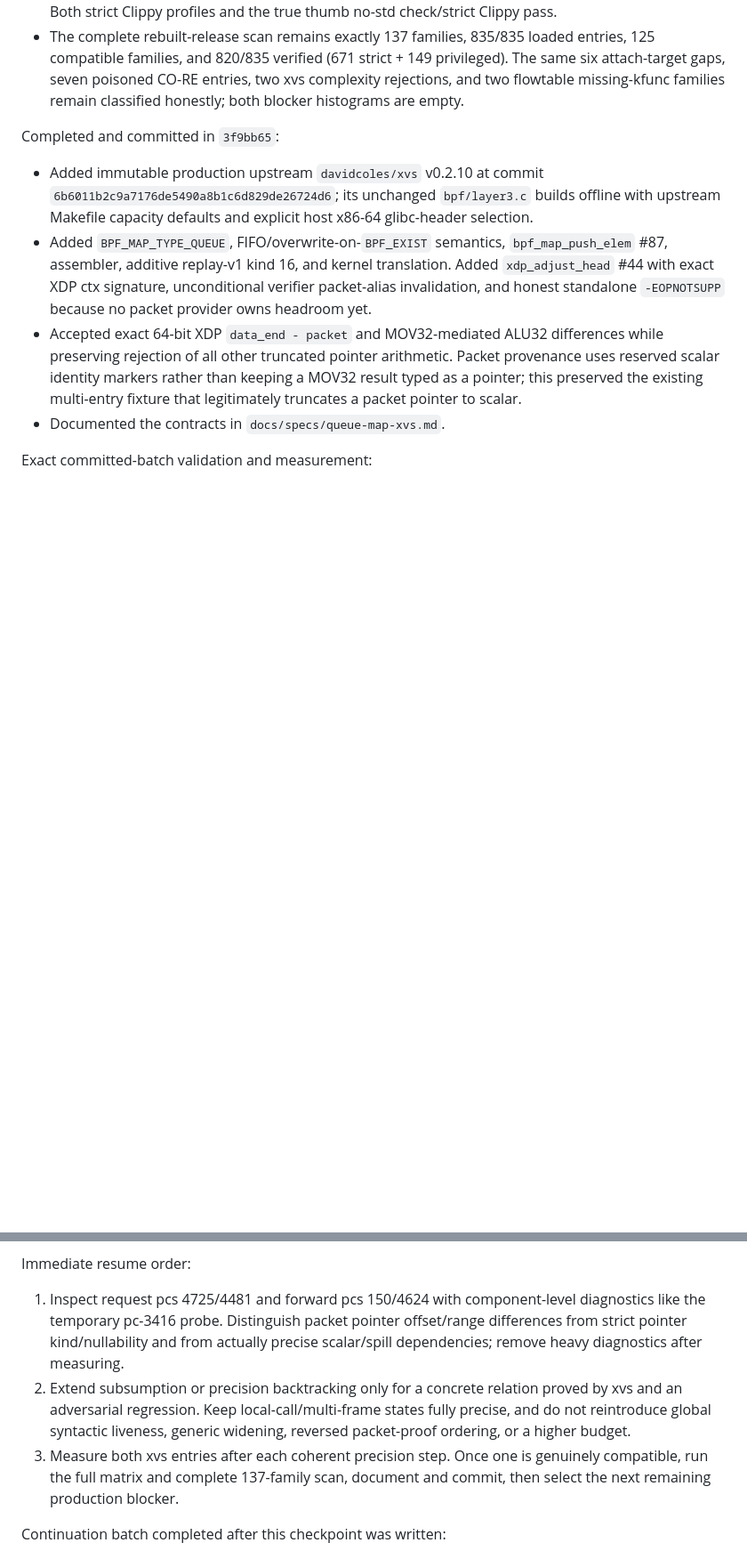
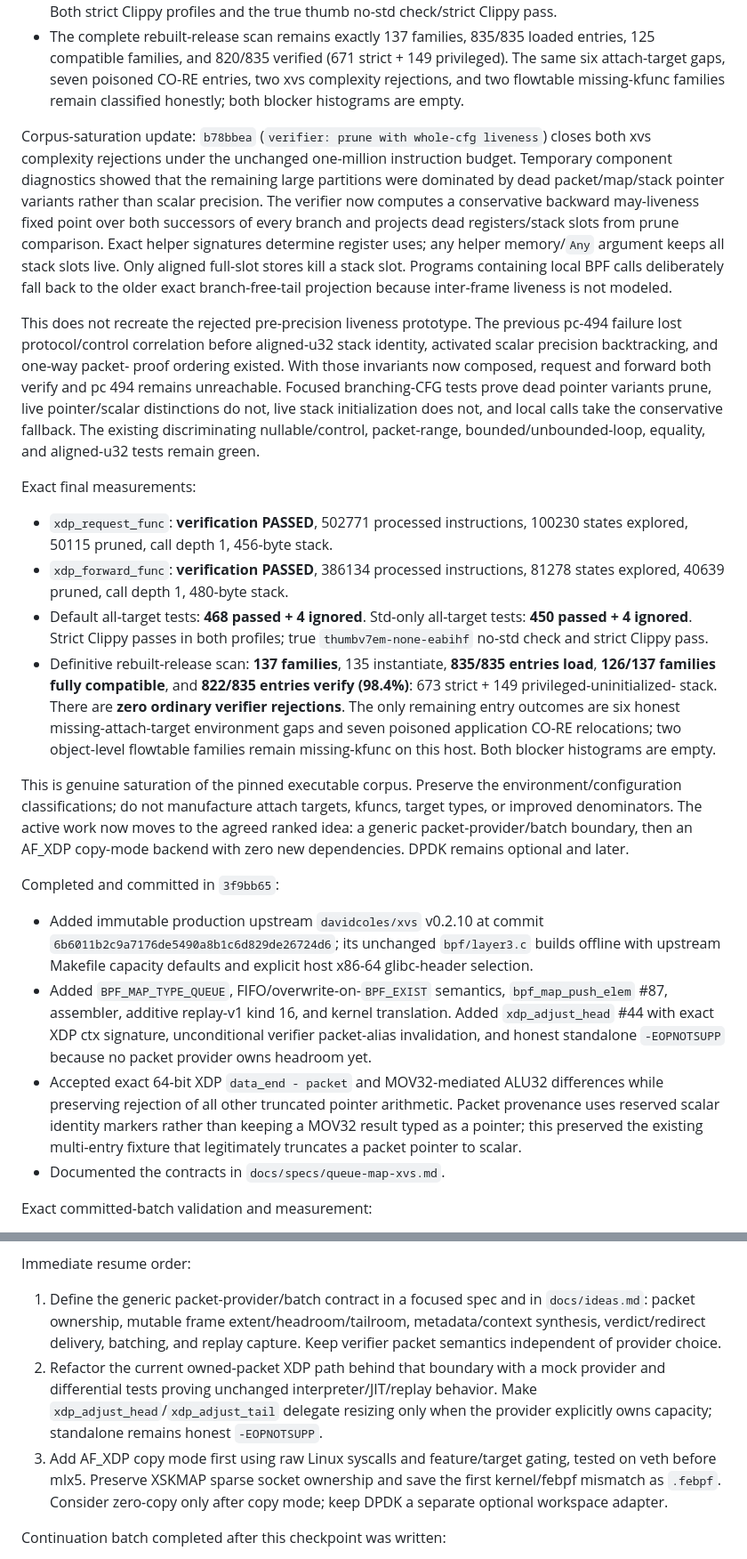
Before and after one commit to ayourtch-llm/febpf, a Markdown page: HANDOFF.md, 2 parts joined by grey strips. Shown at 89% size. Rendered like a GitHub page; blank space fills up the shorter version.

Commit message:
docs: mark corpus saturation and activate AF_XDP
Change-Id: I28a86f39c07e8d56eb7406088a90b8261cbe76c2

```diff
--- a/HANDOFF.md
+++ b/HANDOFF.md
@@ -208,6 +208,53 @@ Exact final release measurements under the unchanged budget:
   149 privileged). The same six attach-target gaps, seven poisoned CO-RE
   entries, two xvs complexity rejections, and two flowtable missing-kfunc
   families remain classified honestly; both blocker histograms are empty.
+
+Corpus-saturation update: `b78bbea` (`verifier: prune with whole-cfg
+liveness`) closes both xvs complexity rejections under the unchanged
+one-million instruction budget. Temporary component diagnostics showed that
+the remaining large partitions were dominated by dead packet/map/stack
+pointer variants rather than scalar precision. The verifier now computes a
+conservative backward may-liveness fixed point over both successors of every
+branch and projects dead registers/stack slots from prune comparison. Exact
+helper signatures determine register uses; any helper memory/`Any` argument
+keeps all stack slots live. Only aligned full-slot stores kill a stack slot.
+Programs containing local BPF calls deliberately fall back to the older exact
+branch-free-tail projection because inter-frame liveness is not modeled.
+
+This does not recreate the rejected pre-precision liveness prototype. The
+previous pc-494 failure lost protocol/control correlation before aligned-u32
+stack identity, activated scalar precision backtracking, and one-way packet-
+proof ordering existed. With those invariants now composed, request and
+forward both verify and pc 494 remains unreachable. Focused branching-CFG
+tests prove dead pointer variants prune, live pointer/scalar distinctions do
+not, live stack initialization does not, and local calls take the conservative
+fallback. The existing discriminating nullable/control, packet-range,
+bounded/unbounded-loop, equality, and aligned-u32 tests remain green.
+
+Exact final measurements:
+
+- `xdp_request_func`: **verification PASSED**, 502771 processed instructions,
+  100230 states explored, 50115 pruned, call depth 1, 456-byte stack.
+- `xdp_forward_func`: **verification PASSED**, 386134 processed instructions,
+  81278 states explored, 40639 pruned, call depth 1, 480-byte stack.
+- Default all-target tests: **468 passed + 4 ignored**. Std-only all-target
+  tests: **450 passed + 4 ignored**. Strict Clippy passes in both profiles;
+  true `thumbv7em-none-eabihf` no-std check and strict Clippy pass.
+- Definitive rebuilt-release scan: **137 families**, 135 instantiate,
+  **835/835 entries load**, **126/137 families fully compatible**, and
+  **822/835 entries verify (98.4%)**: 673 strict + 149 privileged-uninitialized-
+  stack. There are **zero ordinary verifier rejections**. The only remaining
+  entry outcomes are six honest missing-attach-target environment gaps and
+  seven poisoned application CO-RE relocations; two object-level flowtable
+  families remain missing-kfunc on this host. Both blocker histograms are
+  empty.
+
+This is genuine saturation of the pinned executable corpus. Preserve the
+environment/configuration classifications; do not manufacture attach targets,
+kfuncs, target types, or improved denominators. The active work now moves to
+the agreed ranked idea: a generic packet-provider/batch boundary, then an
+AF_XDP copy-mode backend with zero new dependencies. DPDK remains optional and
+later.
 
 Completed and committed in `3f9bb65`:
 
@@ -327,18 +374,19 @@ In-progress investigation after `3f9bb65` (not committed):
 
 Immediate resume order:
 
-1. Inspect request pcs 4725/4481 and forward pcs 150/4624 with component-level
-   diagnostics like the temporary pc-3416 probe. Distinguish packet pointer
-   offset/range differences from strict pointer kind/nullability and from
-   actually precise scalar/spill dependencies; remove heavy diagnostics after
-   measuring.
-2. Extend subsumption or precision backtracking only for a concrete relation
-   proved by xvs and an adversarial regression. Keep local-call/multi-frame
-   states fully precise, and do not reintroduce global syntactic liveness,
-   generic widening, reversed packet-proof ordering, or a higher budget.
-3. Measure both xvs entries after each coherent precision step. Once one is
-   genuinely compatible, run the full matrix and complete 137-family scan,
-   document and commit, then select the next remaining production blocker.
+1. Define the generic packet-provider/batch contract in a focused spec and in
+   `docs/ideas.md`: packet ownership, mutable frame extent/headroom/tailroom,
+   metadata/context synthesis, verdict/redirect delivery, batching, and replay
+   capture. Keep verifier packet semantics independent of provider choice.
+2. Refactor the current owned-packet XDP path behind that boundary with a mock
+   provider and differential tests proving unchanged interpreter/JIT/replay
+   behavior. Make `xdp_adjust_head`/`xdp_adjust_tail` delegate resizing only
+   when the provider explicitly owns capacity; standalone remains honest
+   `-EOPNOTSUPP`.
+3. Add AF_XDP copy mode first using raw Linux syscalls and feature/target
+   gating, tested on veth before mlx5. Preserve XSKMAP sparse socket ownership
+   and save the first kernel/febpf mismatch as `.febpf`. Consider zero-copy
+   only after copy mode; keep DPDK a separate optional workspace adapter.
 
 Continuation batch completed after this checkpoint was written:
 
```
Also changed, not shown: other parts of HANDOFF.md (+1 -1 lines), docs/ideas.md (+38 -0 lines).
